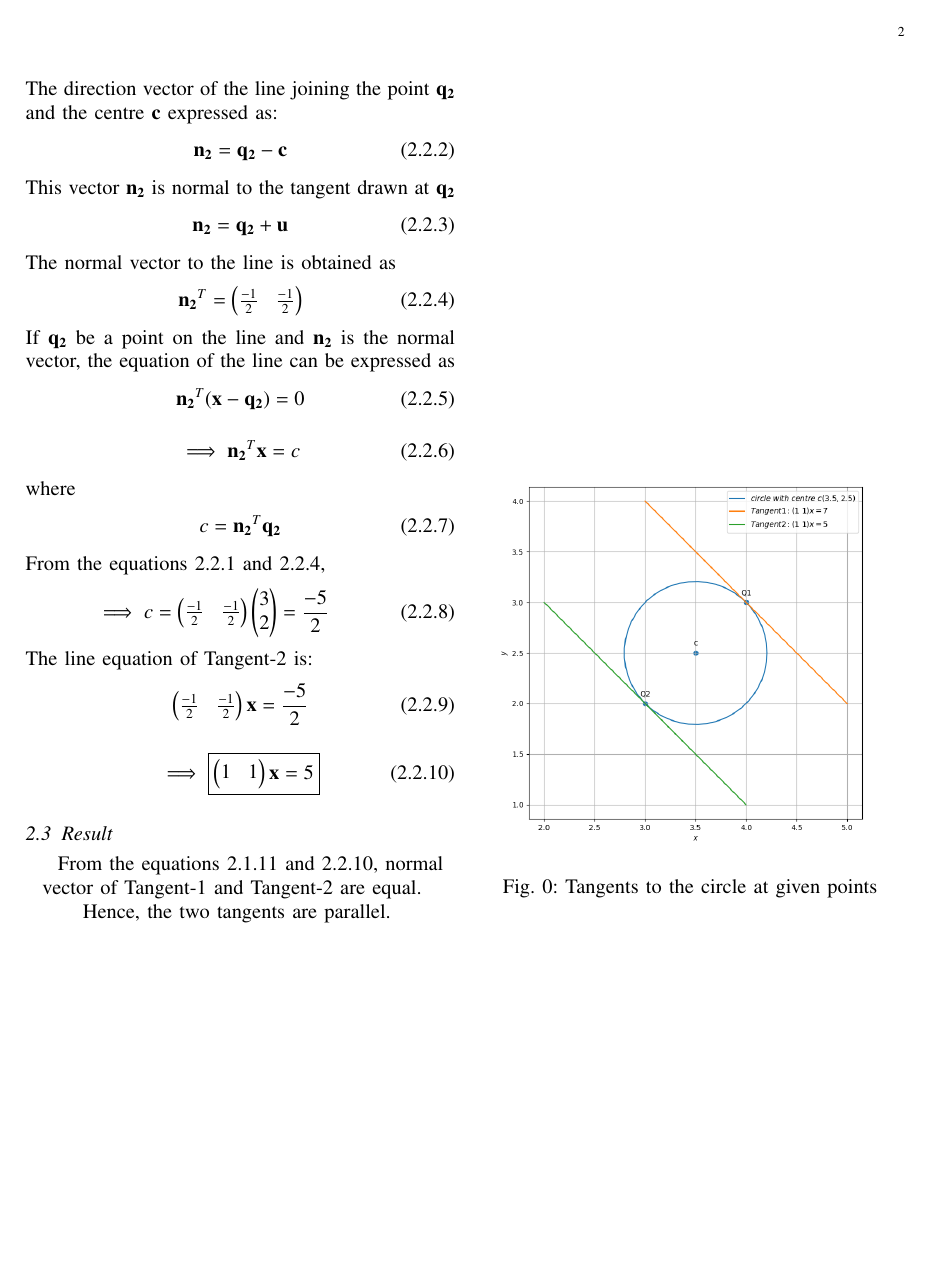
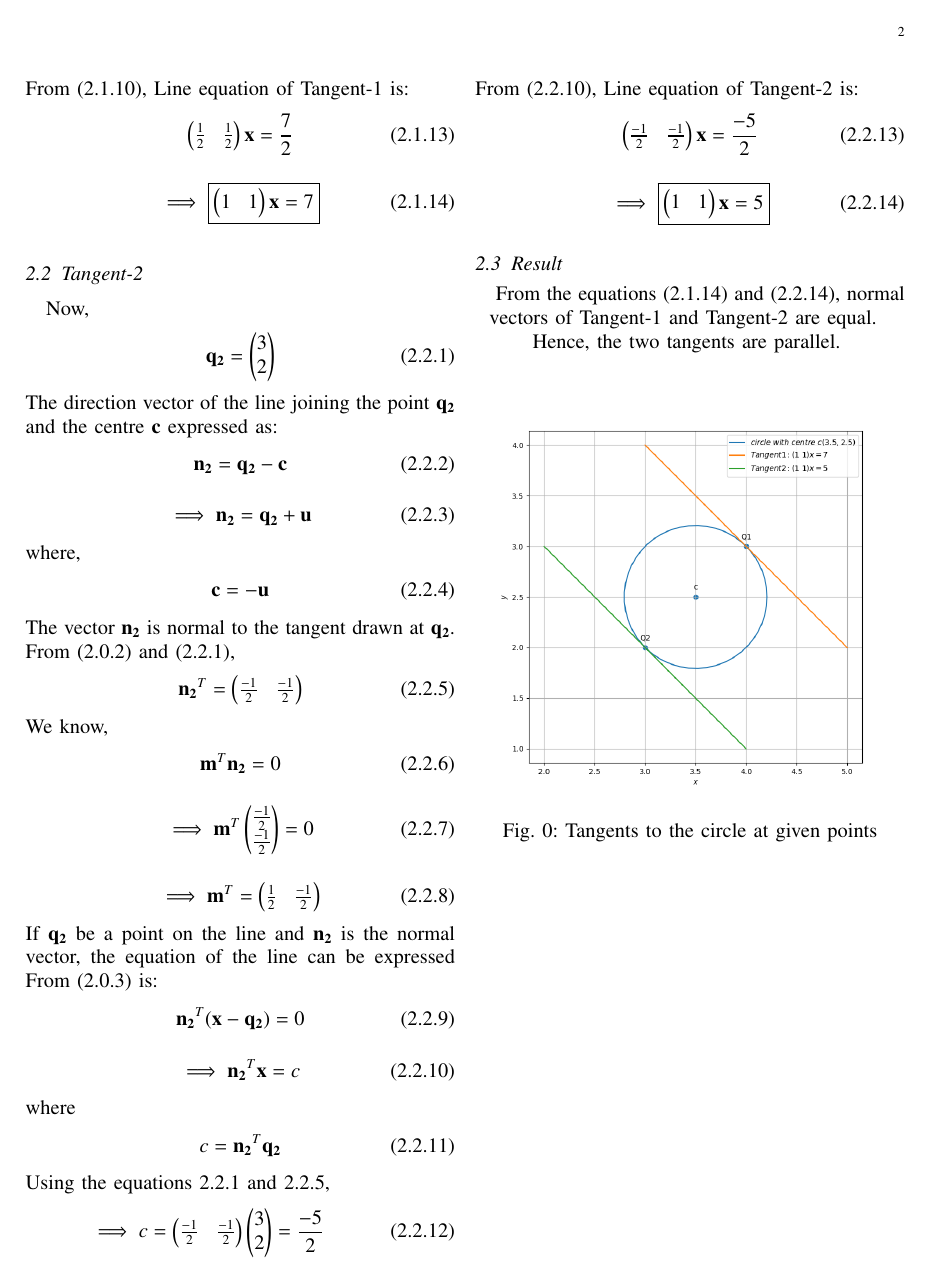
Before and after one commit to EE20RESCH11008/Matrix-Theory, a LaTeX problem sheet (Assignment-4/Assignment4.tex): page 2 of 2. The pictures show the PDF file Assignment-4/Assignment-4.pdf that the author committed with the source.

Commit message:
Add files via upload

```diff
--- a/Assignment-4/Assignment4.tex
+++ b/Assignment-4/Assignment4.tex
@@ -283,12 +282,13 @@ This vector $\vec{n_1}$ is normal to the tangent drawn at $\vec{q_1}$
 \begin{align}
-\vec{n_1}=\vec{q_1}+\vec{u}
+\implies \vec{n_1}=\vec{q_1}+\vec{u}
 \end{align}
 where,
 \begin{align}
 \vec{c}=-\vec{u}
 \end{align}
-The normal vector to the line is obtained as
+The vector $\vec{n_1}$ is normal to the tangent drawn at $\vec{q_1}$.
+From (2.0.2) and (2.1.1) we get,
 \begin{align}
 \vec{n_1}^T=\myvec{\frac{1}{2} \hspace{10} \frac{1}{2}}
 \end{align}
-If $\vec{q_1}$ be a point on the line and $\vec{n_1}$ is the normal vector, the equation of the line can be expressed as
+We know,
@@ -295,3 +300,9 @@ If $\vec{q_1}$ be a point on the line and $\vec{n_1}$ is the normal vector, the
+\end{align}
+\begin{align}
+\implies \vec{m}^T= \myvec{\frac{-1}{2} \hspace{10} \frac{1}{2}}
+\end{align}
+If $\vec{q_1}$ be a point on the line and $\vec{n_1}$ is the normal vector then
+the equation of the line can be expressed From(2.0.3) is :
 \begin{align}
  \vec{n_1}^T (\vec{x}-\vec{q_1})=0
 \end{align}
@@ -302,18 +313,18 @@ where
 \begin{align}
  c=\vec{n_1}^T \vec{q_1}
 \end{align}
-From the equations 2.1.1 and 2.1.5,
+Using the equations (2.1.1) and (2.1.5),
 \begin{align}
  \implies c=\myvec{\frac{1}{2} \hspace{10} \frac{1}{2}} \myvec{4\\3}= \frac{7}{2}
 \end{align}
-The line equation of Tangent-1 is:
+From (2.1.10), Line equation of Tangent-1 is:
 \begin{align}
  \myvec{\frac{1}{2} \hspace{10} \frac{1}{2}} \vec{x}= \frac{7}{2}
 \end{align}
 \begin{align}
   \implies \boxed{\myvec{1 \hspace{10} 1} \vec{x}= 7}
 \end{align}
-\subsection{Tangent-2} Let us take,
+\subsection{Tangent-2} Now,
 \begin{align}
 \vec{q_2}=\myvec{3\\2}
 \end{align}
@@ -321,11 +332,15 @@ The direction vector of the line joining the point $\vec{q_2}$ and the centre $\
 \begin{align}
  \vec{n_2}=\vec{q_2}-\vec{c}
  \end{align}
-This vector $\vec{n_2}$ is normal to the tangent drawn at $\vec{q_2}$
+ \begin{align}
+ \implies \vec{n_2}=\vec{q_2}+\vec{u}
+ \end{align}
+ where,
 \begin{align}
-\vec{n_2}=\vec{q_2}+\vec{u}
+\vec{c}=-\vec{u}
 \end{align}
-The normal vector to the line is obtained as
+The vector $\vec{n_2}$ is normal to the tangent drawn at $\vec{q_2}$.
+From (2.0.2) and (2.2.1),
 \begin{align}
 \vec{n_2}^T=\myvec{\frac{-1}{2} \hspace{10} \frac{-1}{2}}
 \end{align}
@@ -333,3 +353,8 @@ If $\vec{q_2}$ be a point on the line and $\vec{n_2}$ is the normal vector, the
+\end{align}
+\begin{align}
+\implies \vec{m}^T= \myvec{\frac{1}{2} \hspace{10} \frac{-1}{2}}
+\end{align}
+If $\vec{q_2}$ be a point on the line and $\vec{n_2}$ is the normal vector, the equation of the line can be expressed From (2.0.3) is:
 \begin{align}
  \vec{n_2}^T (\vec{x}-\vec{q_2})=0
 \end{align}
@@ -340,11 +365,11 @@ where
 \begin{align}
  c=\vec{n_2}^T \vec{q_2}
 \end{align}
-From the equations 2.2.1 and 2.2.4,
+Using the equations 2.2.1 and 2.2.5,
 \begin{align}
  \implies c=\myvec{\frac{-1}{2} \hspace{10} \frac{-1}{2}} \myvec{3\\2}= \frac{-5}{2}
 \end{align}
-The line equation of Tangent-2 is:
+From (2.2.10), Line equation of Tangent-2 is:
 \begin{align}
  \myvec{\frac{-1}{2} \hspace{10} \frac{-1}{2}} \vec{x}= \frac{-5}{2}
 \end{align}
@@ -352,7 +377,7 @@ The line equation of Tangent-2 is:
   \implies \boxed {\myvec{1 \hspace{10} 1} \vec{x}= 5 }
 \end{align}
 \subsection{Result}
-From the equations 2.1.11 and 2.2.10, normal vector of Tangent-1 and Tangent-2 are equal. \newline
+From the equations (2.1.14) and (2.2.14), normal vectors of Tangent-1 and Tangent-2 are equal. \newline
 \centering Hence, the two tangents are parallel.
 \begin{figure}[h!]
 	\centering
```
Also changed, not shown: Assignment-4/Assignment-4.pdf, Assignment-4/Assignment4.tex (13 more changed lines).
